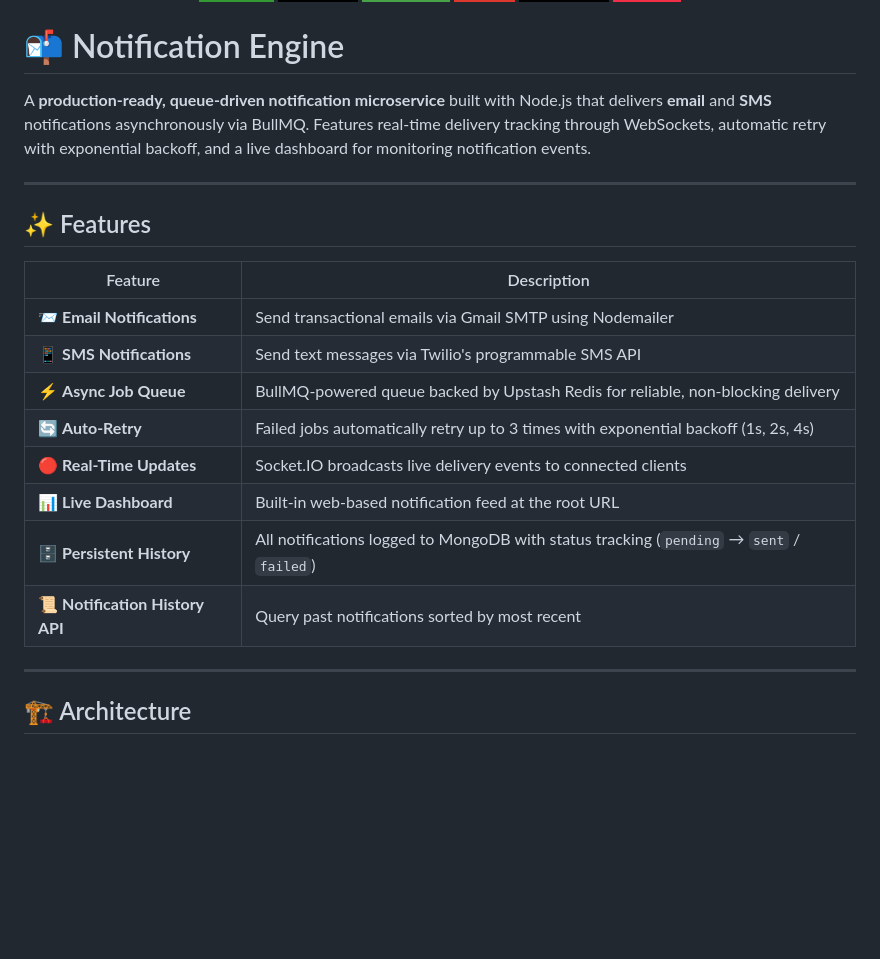
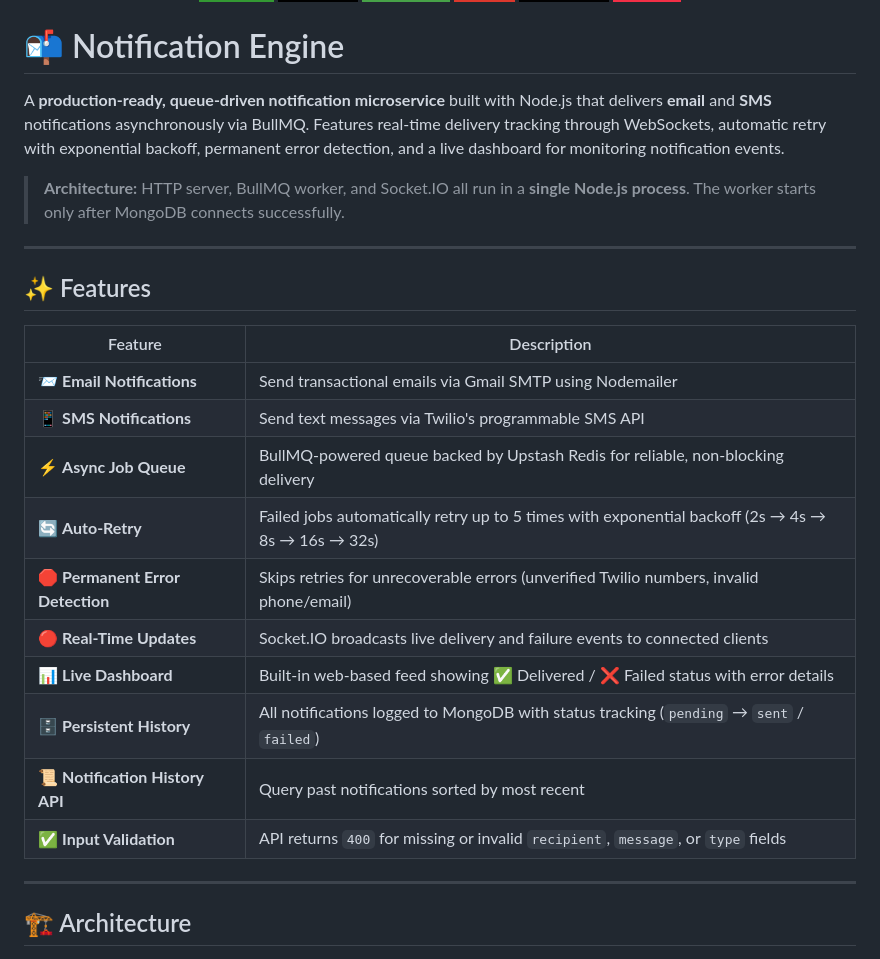
Before and after one commit to siddharthranka18/notification-engine, a Markdown page: README.md, the part around one of its changes. Drawn GitHub-style; badges without logos; blank space fills up the shorter version.

```diff
--- a/README.md
+++ b/README.md
@@ -9,7 +9,9 @@
 
 # 📬 Notification Engine
 
-A **production-ready, queue-driven notification microservice** built with Node.js that delivers **email** and **SMS** notifications asynchronously via BullMQ. Features real-time delivery tracking through WebSockets, automatic retry with exponential backoff, and a live dashboard for monitoring notification events.
+A **production-ready, queue-driven notification microservice** built with Node.js that delivers **email** and **SMS** notifications asynchronously via BullMQ. Features real-time delivery tracking through WebSockets, automatic retry with exponential backoff, permanent error detection, and a live dashboard for monitoring notification events.
+
+> **Architecture:** HTTP server, BullMQ worker, and Socket.IO all run in a **single Node.js process**. The worker starts only after MongoDB connects successfully.
 
 ---
 
@@ -20,11 +22,13 @@ A **production-ready, queue-driven notification microservice** built with Node.j
 | 📨 **Email Notifications** | Send transactional emails via Gmail SMTP using Nodemailer |
 | 📱 **SMS Notifications** | Send text messages via Twilio's programmable SMS API |
 | ⚡ **Async Job Queue** | BullMQ-powered queue backed by Upstash Redis for reliable, non-blocking delivery |
-| 🔄 **Auto-Retry** | Failed jobs automatically retry up to 3 times with exponential backoff (1s, 2s, 4s) |
-| 🔴 **Real-Time Updates** | Socket.IO broadcasts live delivery events to connected clients |
-| 📊 **Live Dashboard** | Built-in web-based notification feed at the root URL |
+| 🔄 **Auto-Retry** | Failed jobs automatically retry up to 5 times with exponential backoff (2s → 4s → 8s → 16s → 32s) |
+| 🛑 **Permanent Error Detection** | Skips retries for unrecoverable errors (unverified Twilio numbers, invalid phone/email) |
+| 🔴 **Real-Time Updates** | Socket.IO broadcasts live delivery and failure events to connected clients |
+| 📊 **Live Dashboard** | Built-in web-based feed showing ✅ Delivered / ❌ Failed status with error details |
 | 🗄️ **Persistent History** | All notifications logged to MongoDB with status tracking (`pending` → `sent` / `failed`) |
 | 📜 **Notification History API** | Query past notifications sorted by most recent |
+| ✅ **Input Validation** | API returns `400` for missing or invalid `recipient`, `message`, or `type` fields |
 
 ---
 
```
Also changed, not shown: other parts of README.md (+77 -16 lines).
